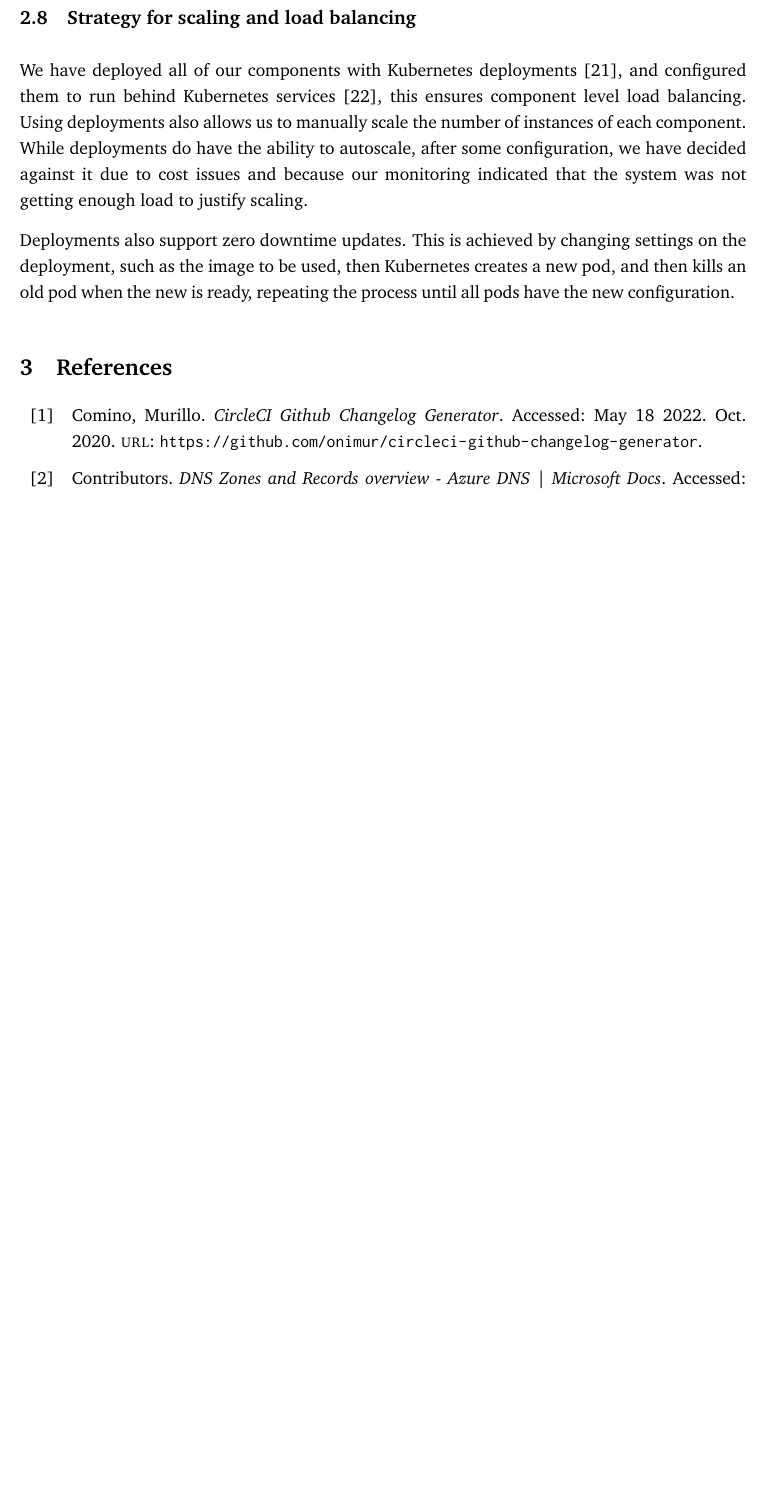
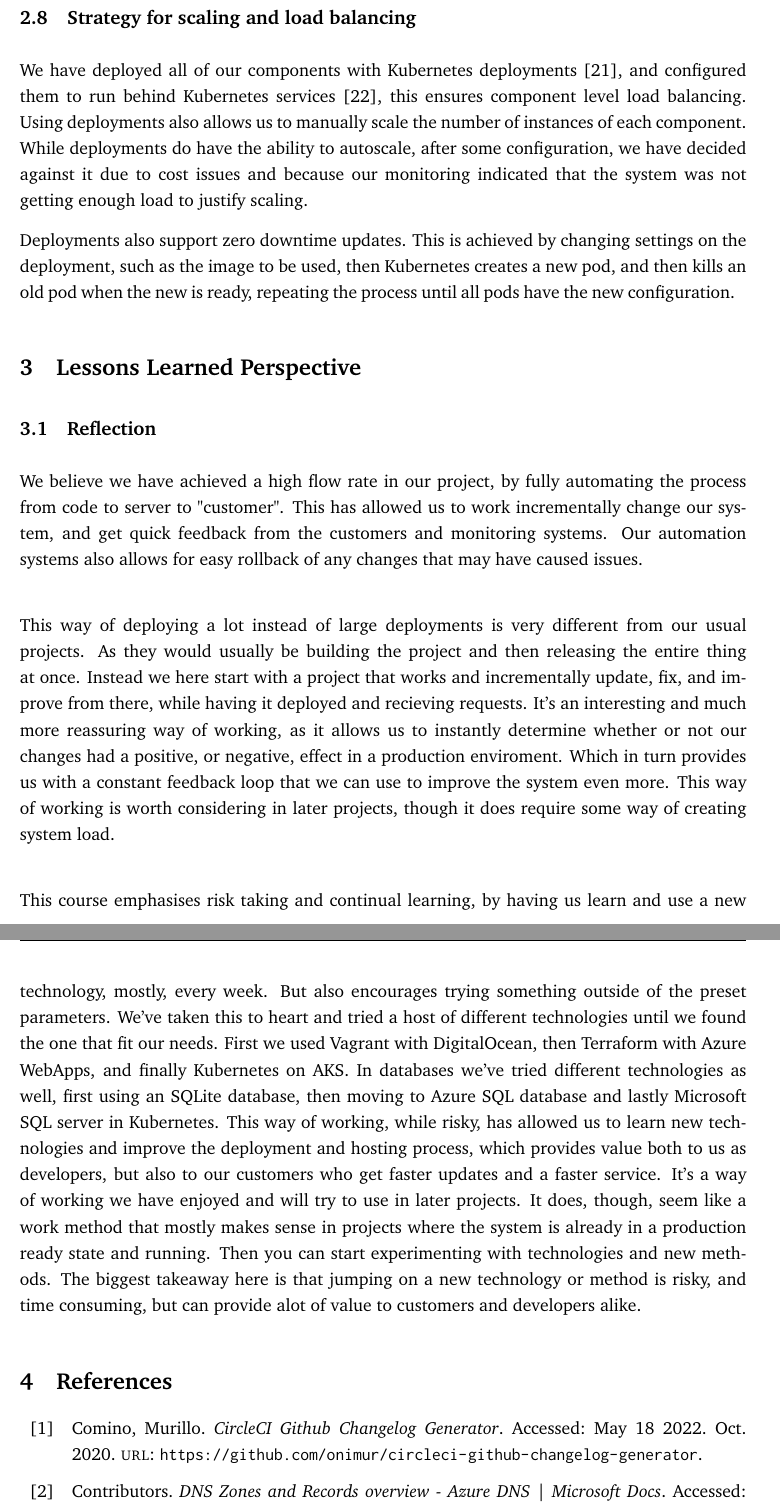
Before and after one commit to Devops-2022-Group-R/itu-minitwit, a LaTeX document (report/main.tex, which reads report/sections/lessons-learned-perspective/lessons-learned-perspective.tex, report/sections/lessons-learned-perspective/reflection.tex): part of page 12 of 19 before the commit and two parts of pages 12 and 13 of 20 after it, the two joined at a grey line, cut so that both start at the same text, the shorter picture padded with empty space. Compiled offline with pdfLaTeX.

Commit message:
Reflections

```diff
--- /dev/null
+++ b/report/sections/lessons-learned-perspective/lessons-learned-perspective.tex
@@ -0,0 +1,3 @@
+\section{Lessons Learned Perspective}
+
+\input{sections/lessons-learned-perspective/reflection}
--- /dev/null
+++ b/report/sections/lessons-learned-perspective/reflection.tex
@@ -0,0 +1,18 @@
+\subsection{Reflection}
+We believe we have achieved a high flow rate in our project, by fully automating the process from code to server to "customer".
+This has allowed us to work incrementally change our system, and get quick feedback from the customers and monitoring systems.
+Our automation systems also allows for easy rollback of any changes that may have caused issues.\\
+
+This way of deploying a lot instead of large deployments is very different from our usual projects. As they would usually be building the project and then releasing the entire thing at once.
+Instead we here start with a project that works and incrementally update, fix, and improve from there, while having it deployed and recieving requests.
+It's an interesting and much more reassuring way of working, as it allows us to instantly determine whether or not our changes had a positive, or negative, effect in a production enviroment.
+Which in turn provides us with a constant feedback loop that we can use to improve the system even more.
+This way of working is worth considering in later projects, though it does require some way of creating system load.\\
+
+This course emphasises risk taking and continual learning, by having us learn and use a new technology, mostly, every week.
+But also encourages trying something outside of the preset parameters.
+We've taken this to heart and tried a host of different technologies until we found the one that fit our needs. First we used Vagrant with DigitalOcean, then Terraform with Azure WebApps, and finally Kubernetes on AKS.
+In databases we've tried different technologies as well, first using an SQLite database, then moving to Azure SQL database and lastly Microsoft SQL server in Kubernetes.
+This way of working, while risky, has allowed us to learn new technologies and improve the deployment and hosting process, which provides value both to us as developers, but also to our customers who get faster updates and a faster service.
+It's a way of working we have enjoyed and will try to use in later projects. It does, though, seem like a work method that mostly makes sense in projects where the system is already in a production ready state and running. Then you can start experimenting with technologies and new methods.
+The biggest takeaway here is that jumping on a new technology or method is risky, and time consuming, but can provide alot of value to customers and developers alike.
```
Also changed, not shown: report/main.tex (+1 -0 lines).
